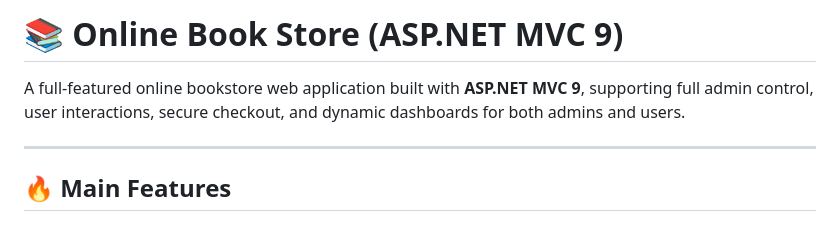
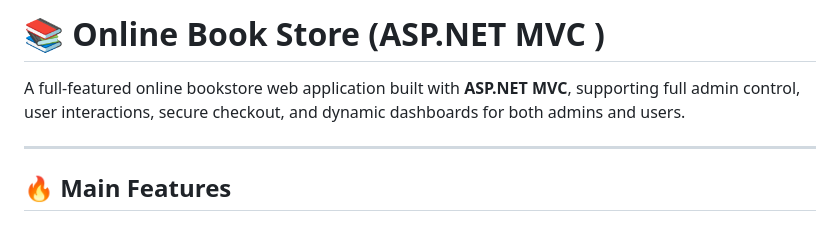
Before and after one commit to ahmedmdht74/Online-Book-Store, a Markdown page: README.md, the part around the change. GitHub-like rendering.

```diff
--- a/README.md
+++ b/README.md
@@ -1,6 +1,6 @@
-# 📚 Online Book Store (ASP.NET MVC 9)
+# 📚 Online Book Store (ASP.NET MVC )
 
-A full-featured online bookstore web application built with **ASP.NET MVC 9**, supporting full admin control, user interactions, secure checkout, and dynamic dashboards for both admins and users.
+A full-featured online bookstore web application built with **ASP.NET MVC**, supporting full admin control, user interactions, secure checkout, and dynamic dashboards for both admins and users.
 
 ---
 
```
